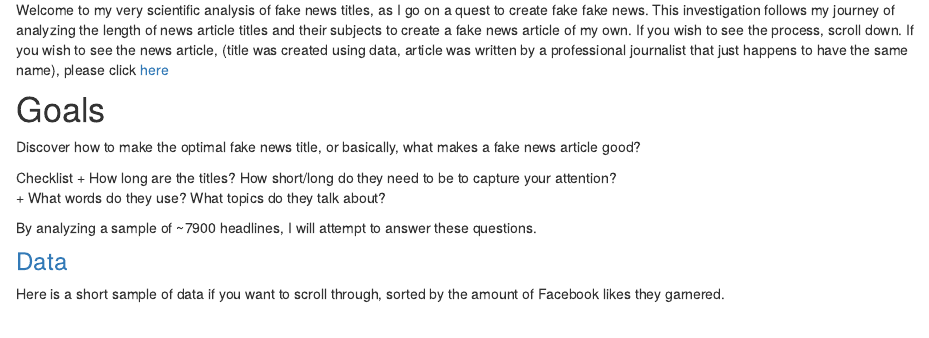
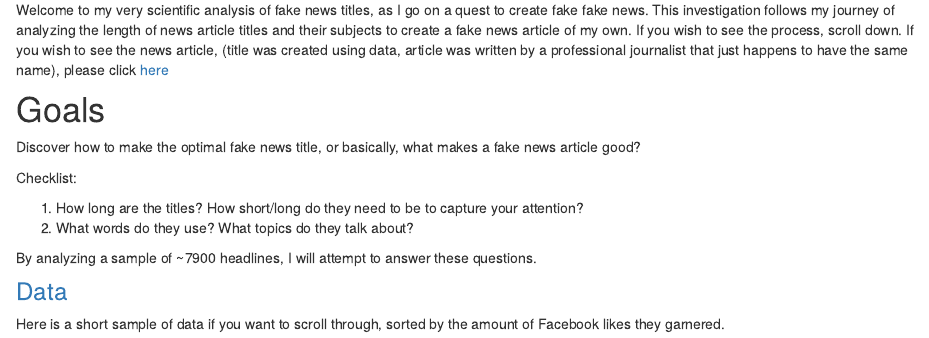
Before and after one commit to zhusophia/Fake_Fake_News, an R Markdown document (index.Rmd): the page in a window 1100 px wide, from 220 px down. Rendered offline with R 4.5, knitr and Pandoc, with nearby package versions; drawn as R Markdown's standard HTML page in place of the format the file asks for.

Commit message:
last edit, checklist working

```diff
--- a/index.Rmd
+++ b/index.Rmd
@@ -10,9 +10,10 @@ Welcome to my very scientific analysis of fake news titles, as I go on a quest t
 # Goals
 Discover how to make the optimal fake news title, or basically, what makes a fake news article good?
 
-Checklist
-  + How long are the titles? How short/long do they need to be to capture your attention?
-  + What words do they use? What topics do they talk about?
+Checklist:
+
+1. How long are the titles? How short/long do they need to be to capture your attention?
+2. What words do they use? What topics do they talk about?
 
 By analyzing a sample of ~7900 headlines, I will attempt to answer these questions.
 
```
Also changed, not shown: about.Rmd (+1 -1 lines), 6 other files.
